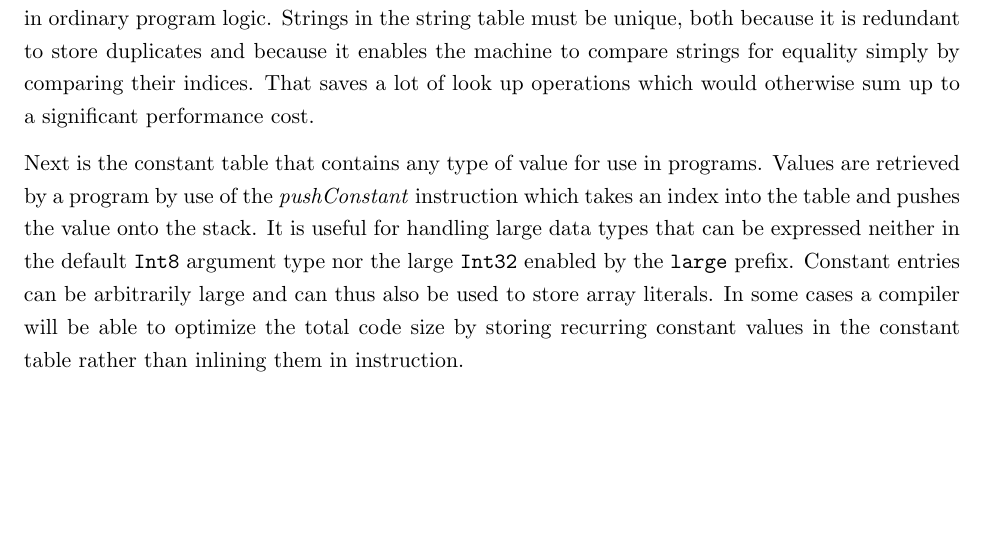
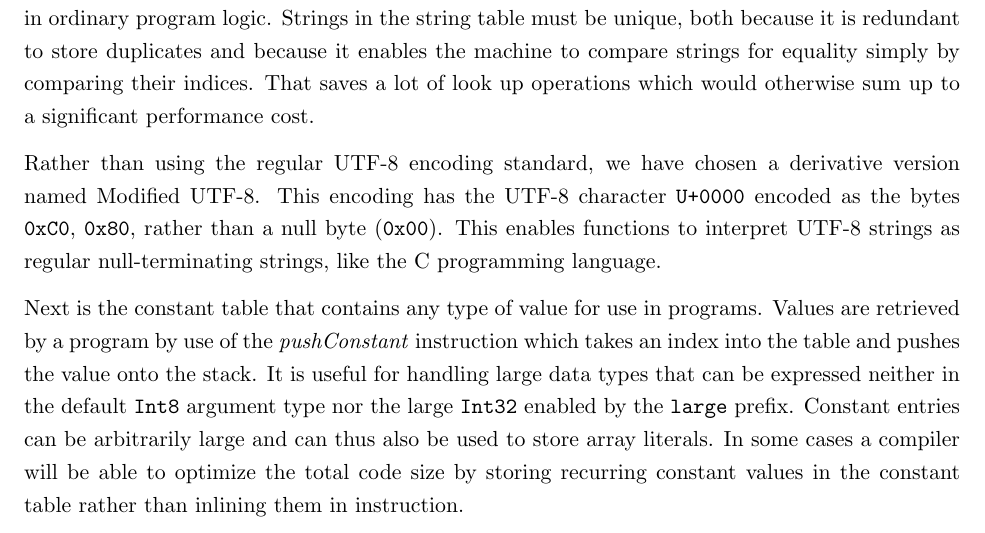
Before and after one commit to mfaerevaag/am-report, a LaTeX document (report.tex, which reads sections/design.tex): part of page 18 of 70, cut so that both start at the same text, the shorter picture padded with empty space. Compiled offline with pdfLaTeX.

Commit message:
design: note on modified utf8

```diff
--- a/sections/design.tex
+++ b/sections/design.tex
@@ -145,6 +145,12 @@ program logic. Strings in the string table must be unique, both because it is
 redundant to store duplicates and because it enables the machine to compare
 strings for equality simply by comparing their indices. That saves a lot of look
 up operations which would otherwise sum up to a significant performance cost.
+
+Rather than using the regular UTF-8 encoding standard, we have chosen a
+derivative version named Modified UTF-8. This encoding has the UTF-8 character
+{\tt U+0000} encoded as the bytes {\tt 0xC0}, {\tt 0x80}, rather than a null
+byte ({\tt 0x00}). This enables functions to interpret UTF-8 strings as regular
+null-terminating strings, like the C programming language.
 
 % TODO does it contain types?
 Next is the constant table that contains any type of value for use in
```
